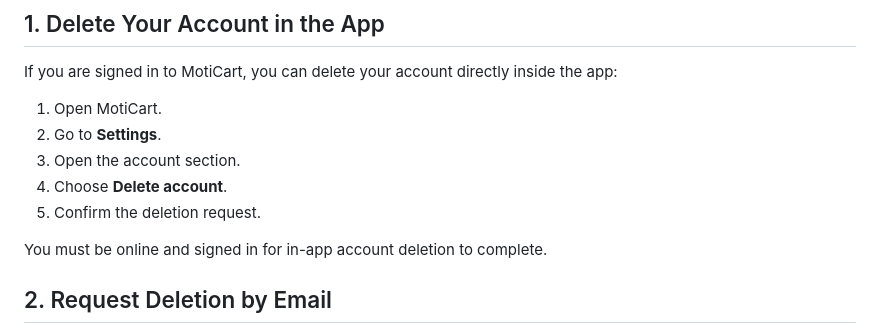
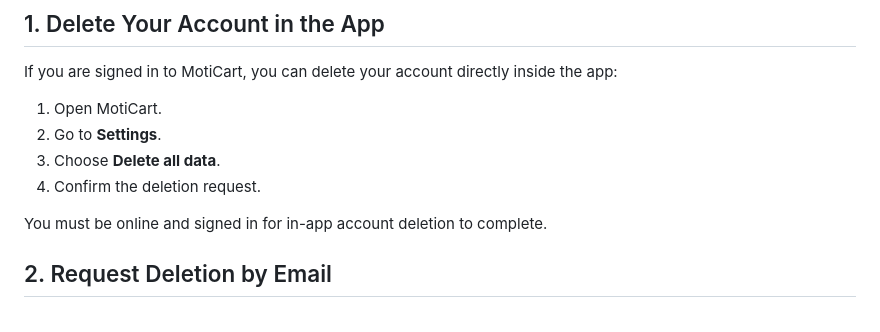
Before and after one commit to brukasom/motikabot-website, a Markdown page: MotiCart_Account_and_Data_Deletion_FINAL_EN.md, the part around the change. Drawn GitHub-style.

```diff
--- a/MotiCart_Account_and_Data_Deletion_FINAL_EN.md
+++ b/MotiCart_Account_and_Data_Deletion_FINAL_EN.md
@@ -15,9 +15,8 @@ If you are signed in to MotiCart, you can delete your account directly inside th
 
 1. Open MotiCart.
 2. Go to **Settings**.
-3. Open the account section.
-4. Choose **Delete account**.
-5. Confirm the deletion request.
+3. Choose **Delete all data**.
+4. Confirm the deletion request.
 
 You must be online and signed in for in-app account deletion to complete.
 
```
